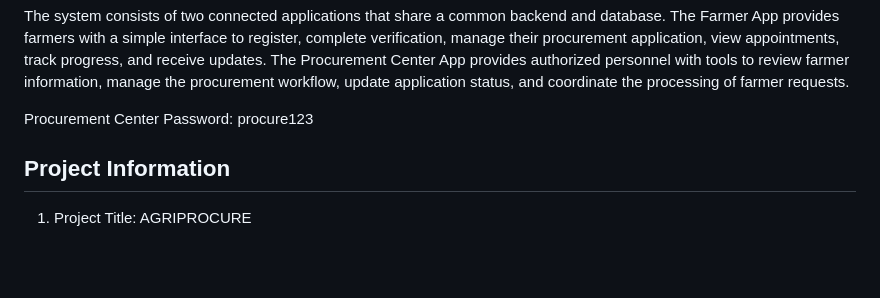
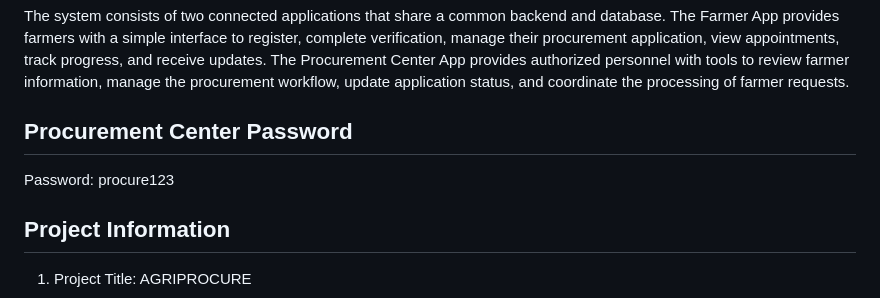
Before and after one commit to CodeAbhiGYAN/SIH-AGRIPROCURE-2026, a Markdown page: README.md, the part around the change. Drawn GitHub-style; blank space fills up the shorter version.

```diff
--- a/README.md
+++ b/README.md
@@ -21,7 +21,8 @@ The Procurement Center App provides authorized personnel with tools to
 review farmer information, manage the procurement workflow, update
 application status, and coordinate the processing of farmer requests.
 
-Procurement Center Password: procure123
+## Procurement Center Password
+Password: procure123
 
 ## Project Information
 1. Project Title: AGRIPROCURE
```
